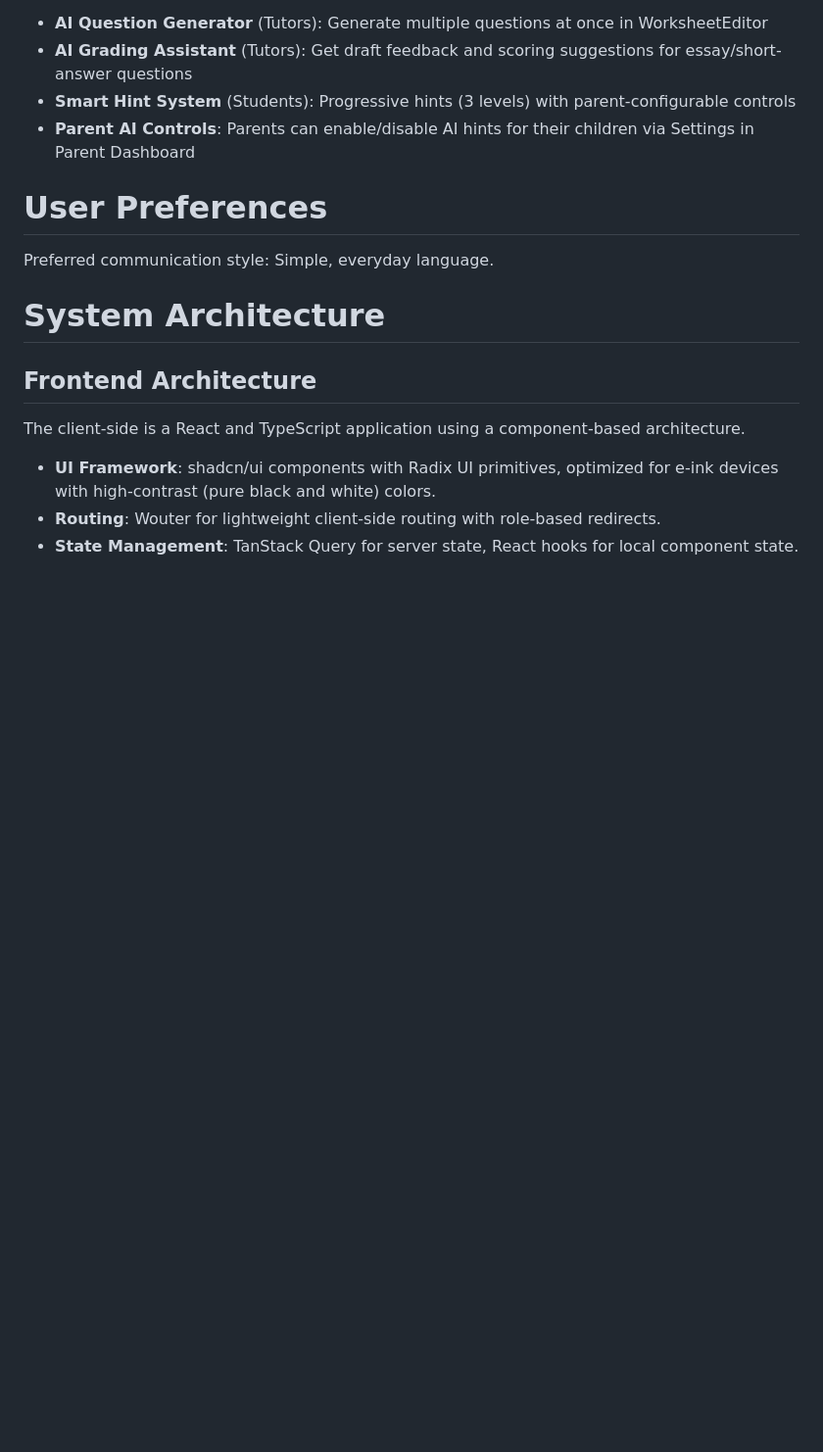
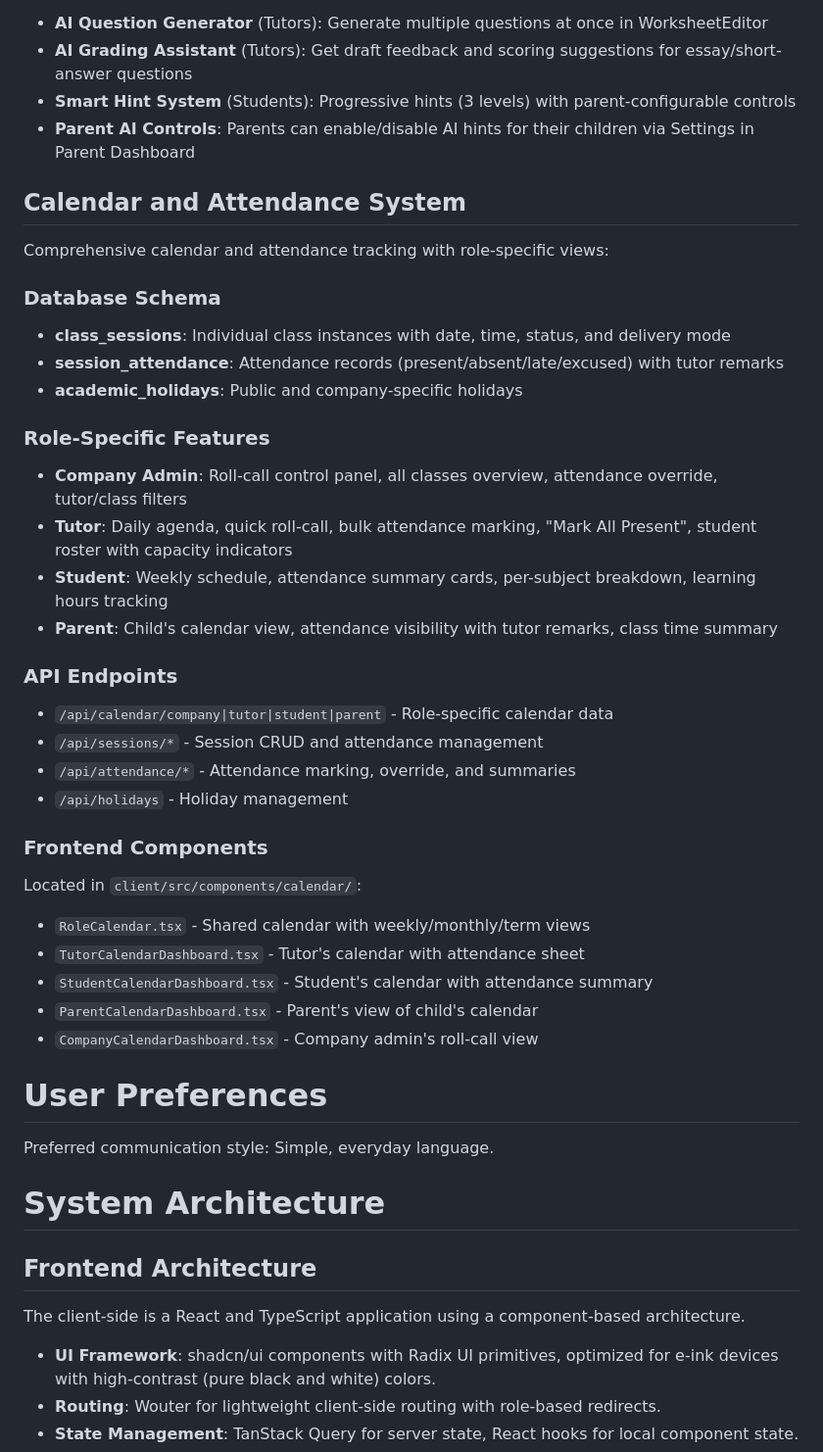
Before and after one commit to trupti2411/eSlate, a Markdown page: replit.md, the part around the change. Shown at 98% size. GitHub-like rendering; blank space fills up the shorter version.

Commit message:
Add a comprehensive calendar and attendance system for all user roles
Document the newly implemented calendar and attendance system, detailing database schema changes, role-specific features, API endpoints, and frontend components.

Replit-Commit-Author: Agent
Replit-Commit-Session-Id: 0f48709b-7dae-4b8f-9924-5449cb58d9bd
Replit-Commit-Checkpoint-Type: intermediate_checkpoint
Replit-Commit-Event-Id: e7f18aee-890a-43ae-bbbe-d213ddd196e1
Replit-Commit-Screenshot-Url: https://storage.googleapis.com/screenshot-production-us-central1/3effa6e0-3f9c-4803-8d06-c55c1261c316/0f48709b-7dae-4b8f-9924-5449cb58d9bd/hgtArPU

```diff
--- a/replit.md
+++ b/replit.md
@@ -8,6 +8,34 @@ The platform includes AI-powered features using Google Gemini (free tier) to enh
 - **AI Grading Assistant** (Tutors): Get draft feedback and scoring suggestions for essay/short-answer questions
 - **Smart Hint System** (Students): Progressive hints (3 levels) with parent-configurable controls
 - **Parent AI Controls**: Parents can enable/disable AI hints for their children via Settings in Parent Dashboard
+
+## Calendar and Attendance System
+Comprehensive calendar and attendance tracking with role-specific views:
+
+### Database Schema
+- **class_sessions**: Individual class instances with date, time, status, and delivery mode
+- **session_attendance**: Attendance records (present/absent/late/excused) with tutor remarks
+- **academic_holidays**: Public and company-specific holidays
+
+### Role-Specific Features
+- **Company Admin**: Roll-call control panel, all classes overview, attendance override, tutor/class filters
+- **Tutor**: Daily agenda, quick roll-call, bulk attendance marking, "Mark All Present", student roster with capacity indicators
+- **Student**: Weekly schedule, attendance summary cards, per-subject breakdown, learning hours tracking
+- **Parent**: Child's calendar view, attendance visibility with tutor remarks, class time summary
+
+### API Endpoints
+- `/api/calendar/company|tutor|student|parent` - Role-specific calendar data
+- `/api/sessions/*` - Session CRUD and attendance management
+- `/api/attendance/*` - Attendance marking, override, and summaries
+- `/api/holidays` - Holiday management
+
+### Frontend Components
+Located in `client/src/components/calendar/`:
+- `RoleCalendar.tsx` - Shared calendar with weekly/monthly/term views
+- `TutorCalendarDashboard.tsx` - Tutor's calendar with attendance sheet
+- `StudentCalendarDashboard.tsx` - Student's calendar with attendance summary
+- `ParentCalendarDashboard.tsx` - Parent's view of child's calendar
+- `CompanyCalendarDashboard.tsx` - Company admin's roll-call view
 
 # User Preferences
 
```
